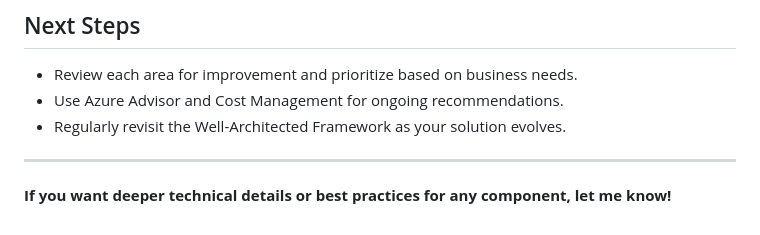
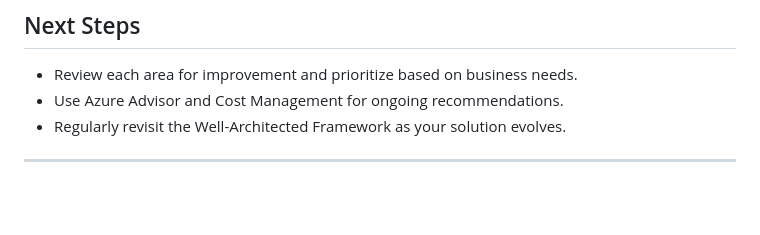
Before and after one commit to DWFullen/ArchCapstone, a Markdown page: readme.md, the part around the change. Drawn GitHub-style; blank space fills up the shorter version.

Commit message:
Removed unnecessary line from README

```diff
--- a/readme.md
+++ b/readme.md
@@ -182,5 +182,3 @@
 - Regularly revisit the Well-Architected Framework as your solution evolves.
 
 ---
-
-**If you want deeper technical details or best practices for any component, let me know!**
```
